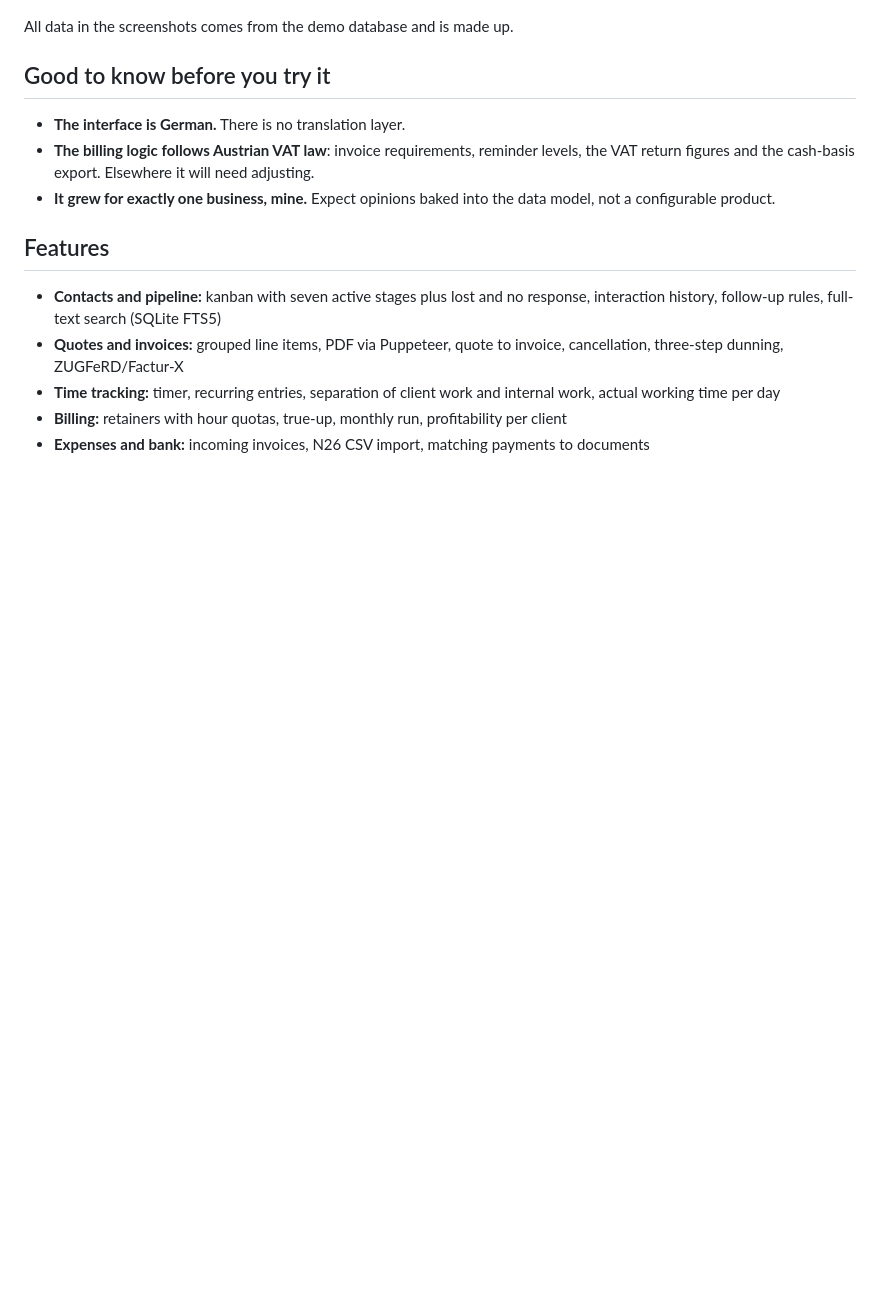
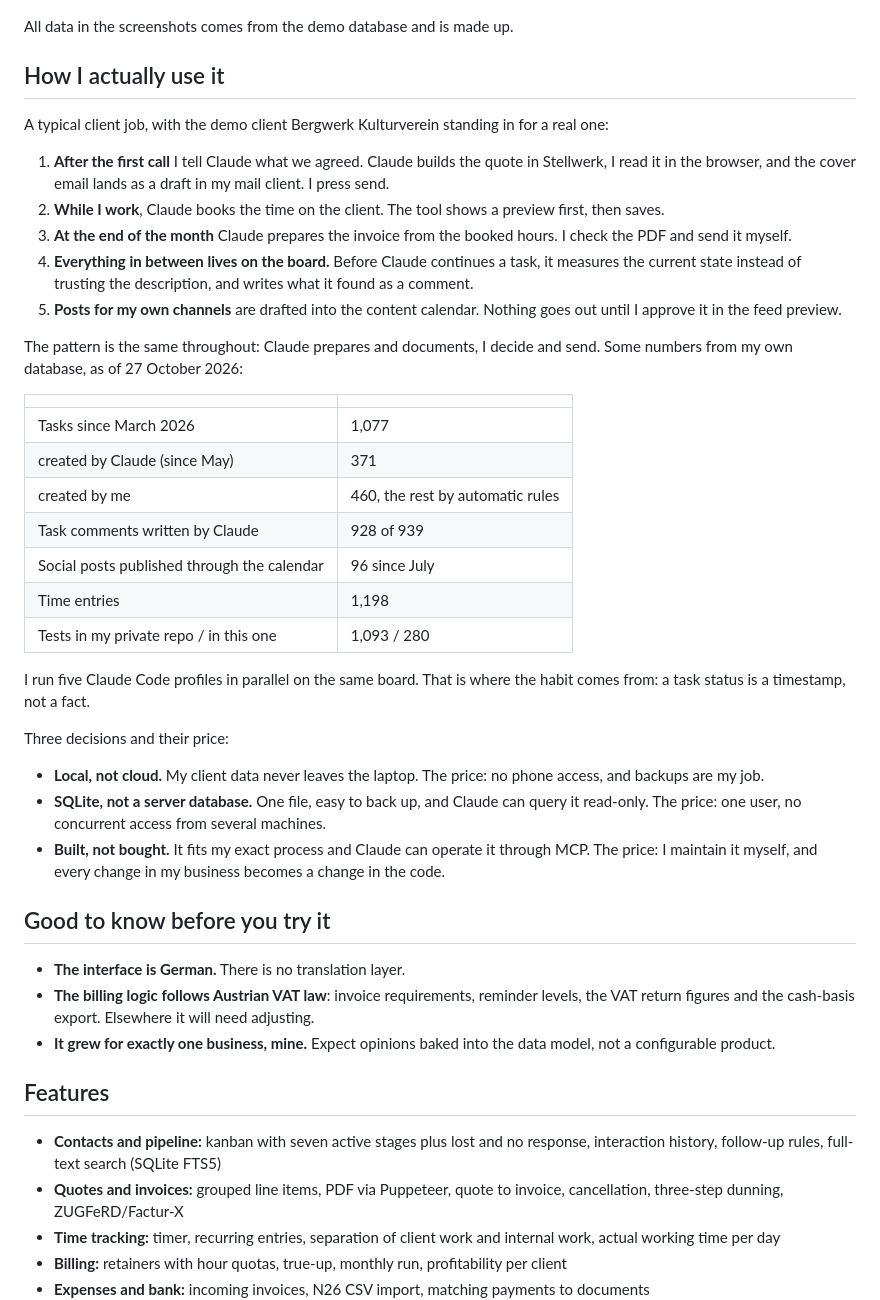
Before and after one commit to Digitalisierungswerkstatt/stellwerk-business-os, a Markdown page: README.md, the part around the change. GitHub-like rendering; blank space fills up the shorter version.

```diff
--- a/README.md
+++ b/README.md
@@ -19,6 +19,36 @@ What makes it different from a regular CRM is who operates it. Stellwerk is buil
 ![Time tracking](docs/screenshots/07-zeiterfassung.png)
 
 All data in the screenshots comes from the demo database and is made up.
+
+## How I actually use it
+
+A typical client job, with the demo client Bergwerk Kulturverein standing in for a real one:
+
+1. **After the first call** I tell Claude what we agreed. Claude builds the quote in Stellwerk, I read it in the browser, and the cover email lands as a draft in my mail client. I press send.
+2. **While I work**, Claude books the time on the client. The tool shows a preview first, then saves.
+3. **At the end of the month** Claude prepares the invoice from the booked hours. I check the PDF and send it myself.
+4. **Everything in between lives on the board.** Before Claude continues a task, it measures the current state instead of trusting the description, and writes what it found as a comment.
+5. **Posts for my own channels** are drafted into the content calendar. Nothing goes out until I approve it in the feed preview.
+
+The pattern is the same throughout: Claude prepares and documents, I decide and send. Some numbers from my own database, as of 27 October 2026:
+
+| | |
+|---|---|
+| Tasks since March 2026 | 1,077 |
+| created by Claude (since May) | 371 |
+| created by me | 460, the rest by automatic rules |
+| Task comments written by Claude | 928 of 939 |
+| Social posts published through the calendar | 96 since July |
+| Time entries | 1,198 |
+| Tests in my private repo / in this one | 1,093 / 280 |
+
+I run five Claude Code profiles in parallel on the same board. That is where the habit comes from: a task status is a timestamp, not a fact.
+
+Three decisions and their price:
+
+- **Local, not cloud.** My client data never leaves the laptop. The price: no phone access, and backups are my job.
+- **SQLite, not a server database.** One file, easy to back up, and Claude can query it read-only. The price: one user, no concurrent access from several machines.
+- **Built, not bought.** It fits my exact process and Claude can operate it through MCP. The price: I maintain it myself, and every change in my business becomes a change in the code.
 
 ## Good to know before you try it
 
```
Also changed, not shown: README.de.md (+30 -0 lines).
